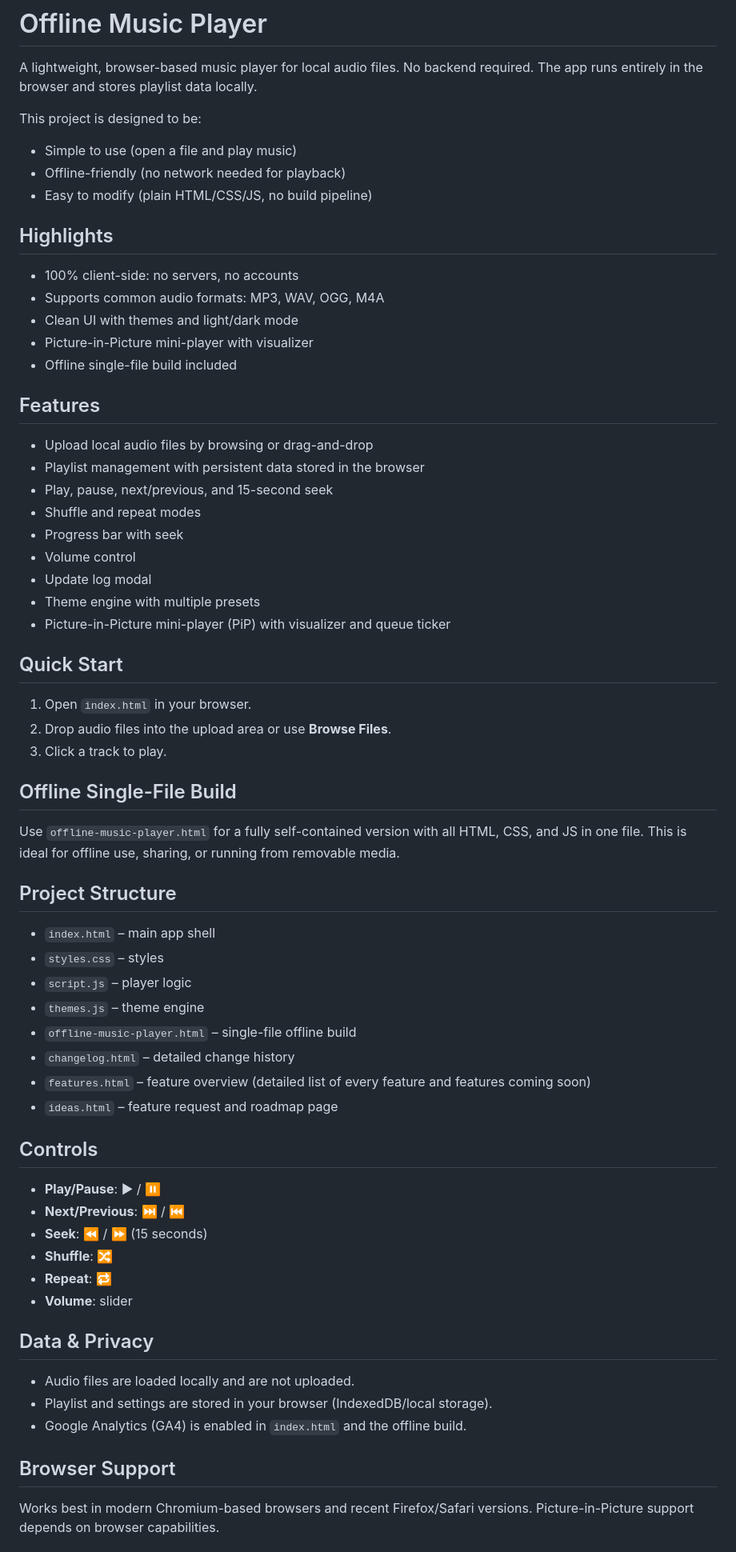
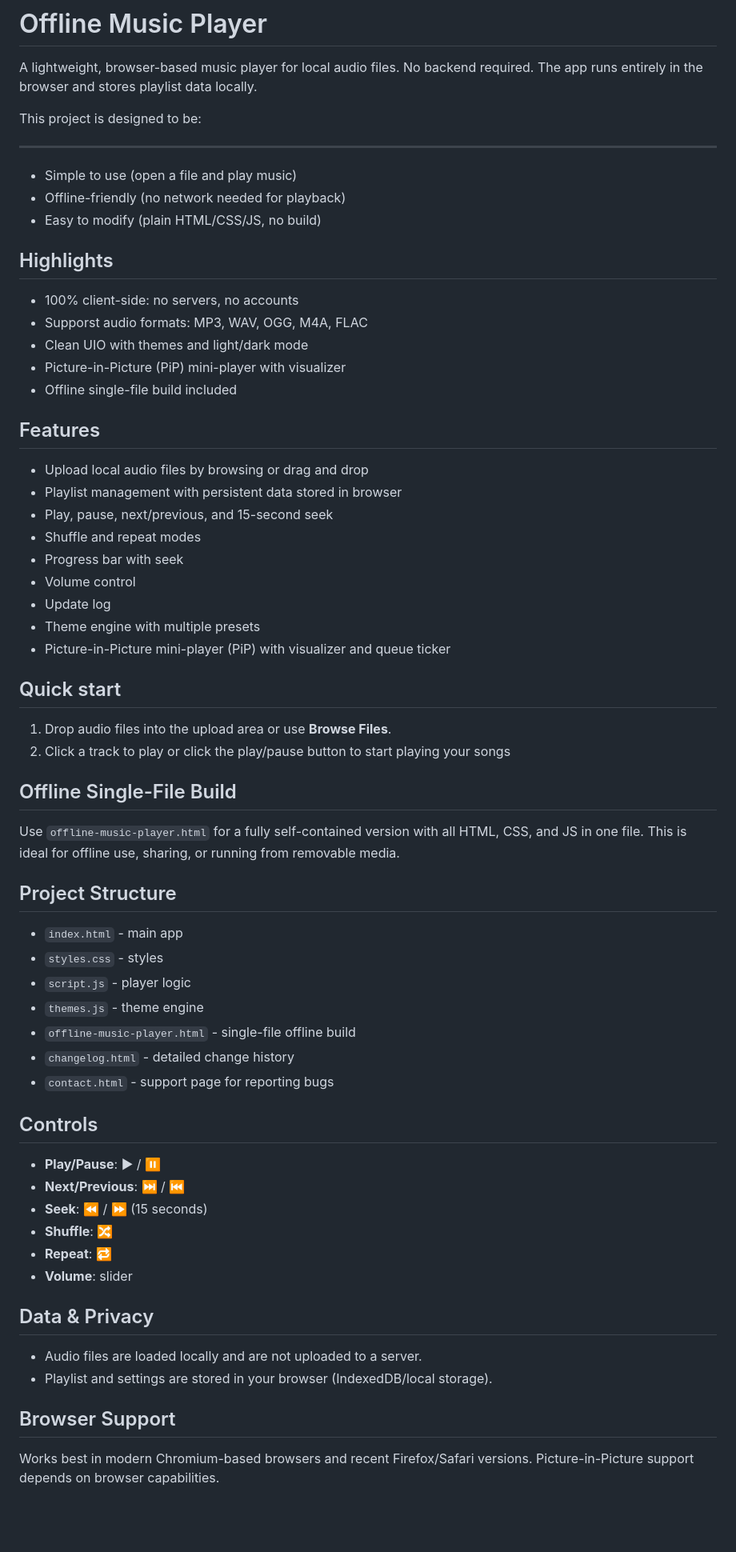
Before and after one commit to offline-music-player/offline-music-player.github.io, a Markdown page: README.md, the part around one of its changes. Shown at 80% size. GitHub-like rendering; blank space fills up the shorter version.

```diff
--- a/README.md
+++ b/README.md
@@ -3,47 +3,54 @@
 A lightweight, browser-based music player for local audio files. No backend required. The app runs entirely in the browser and stores playlist data locally.
 
 This project is designed to be:
+
+---
+
 - Simple to use (open a file and play music)
 - Offline-friendly (no network needed for playback)
-- Easy to modify (plain HTML/CSS/JS, no build pipeline)
+- Easy to modify (plain HTML/CSS/JS, no build)
 
 ## Highlights
+
 - 100% client-side: no servers, no accounts
-- Supports common audio formats: MP3, WAV, OGG, M4A
-- Clean UI with themes and light/dark mode
-- Picture-in-Picture mini-player with visualizer
+- Supporst audio formats: MP3, WAV, OGG, M4A, FLAC
+- Clean UIO with themes and light/dark mode
+- Picture-in-Picture (PiP) mini-player with visualizer
 - Offline single-file build included
 
 ## Features
-- Upload local audio files by browsing or drag-and-drop
-- Playlist management with persistent data stored in the browser
+
+- Upload local audio files by browsing or drag and drop
+- Playlist management with persistent data stored in browser
 - Play, pause, next/previous, and 15-second seek
 - Shuffle and repeat modes
 - Progress bar with seek
 - Volume control
-- Update log modal
+- Update log
 - Theme engine with multiple presets
 - Picture-in-Picture mini-player (PiP) with visualizer and queue ticker
 
-## Quick Start
-1. Open `index.html` in your browser.
-2. Drop audio files into the upload area or use **Browse Files**.
-3. Click a track to play.
+## Quick start
+
+1. Drop audio files into the upload area or use **Browse Files**.
+2. Click a track to play or click the play/pause button to start playing your songs
 
 ## Offline Single-File Build
+
 Use `offline-music-player.html` for a fully self-contained version with all HTML, CSS, and JS in one file. This is ideal for offline use, sharing, or running from removable media.
 
 ## Project Structure
-- `index.html` – main app shell
-- `styles.css` – styles
-- `script.js` – player logic
-- `themes.js` – theme engine
-- `offline-music-player.html` – single-file offline build
-- `changelog.html` – detailed change history
-- `features.html` – feature overview (detailed list of every feature and features coming soon)
-- `ideas.html` – feature request and roadmap page
+
+- `index.html` - main app
+- `styles.css` - styles
+- `script.js` - player logic
+- `themes.js` - theme engine
+- `offline-music-player.html` - single-file offline build
+- `changelog.html` - detailed change history
+- `contact.html` - support page for reporting bugs
 
 ## Controls
+
 - **Play/Pause**: ▶ / ⏸
 - **Next/Previous**: ⏭ / ⏮
 - **Seek**: ⏪ / ⏩ (15 seconds)
@@ -52,10 +59,11 @@ Use `offline-music-player.html` for a fully self-contained version with all HTML
 - **Volume**: slider
 
 ## Data & Privacy
-- Audio files are loaded locally and are not uploaded.
+
+- Audio files are loaded locally and are not uploaded to a server.
 - Playlist and settings are stored in your browser (IndexedDB/local storage).
-- Google Analytics (GA4) is enabled in `index.html` and the offline build.
 
 ## Browser Support
+
 Works best in modern Chromium-based browsers and recent Firefox/Safari versions. Picture-in-Picture support depends on browser capabilities.
 
```
Also changed, not shown: other parts of README.md (+28 -6 lines).
